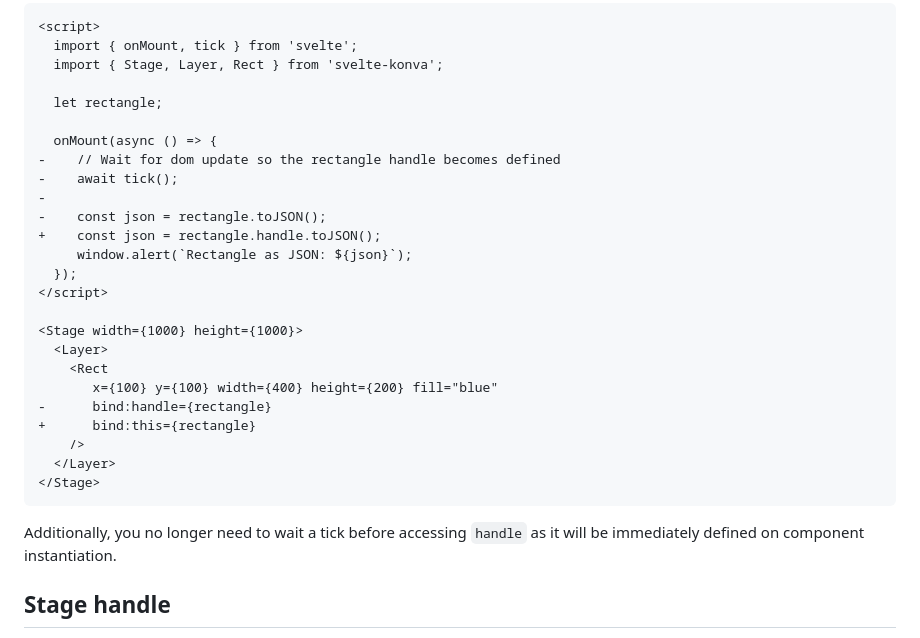
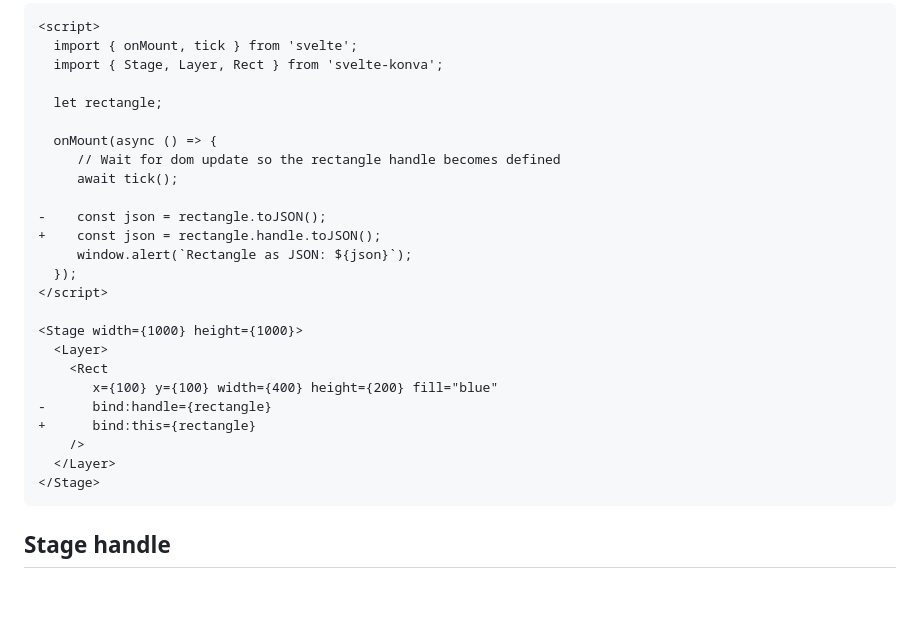
Before and after one commit to konvajs/svelte-konva, a Markdown page: docs/svelte-konva-v1-migration.md, the part around the change. Drawn GitHub-style; blank space fills up the shorter version.

Commit message:
Correct wrong statement in v1 migration guide

````diff
--- a/docs/svelte-konva-v1-migration.md
+++ b/docs/svelte-konva-v1-migration.md
@@ -155,9 +155,9 @@ The way to access the corresponding Konva handle in a svelte-konva component has
   let rectangle;
 
   onMount(async () => {
--    // Wait for dom update so the rectangle handle becomes defined
--    await tick();
--
+     // Wait for dom update so the rectangle handle becomes defined
+     await tick();
+
 -    const json = rectangle.toJSON();
 +    const json = rectangle.handle.toJSON();
      window.alert(`Rectangle as JSON: ${json}`);
@@ -174,8 +174,6 @@ The way to access the corresponding Konva handle in a svelte-konva component has
   </Layer>
 </Stage>
 ```
-
-Additionally, you no longer need to wait a tick before accessing `handle` as it will be immediately defined on component instantiation.
 
 ## Stage handle
 
````
